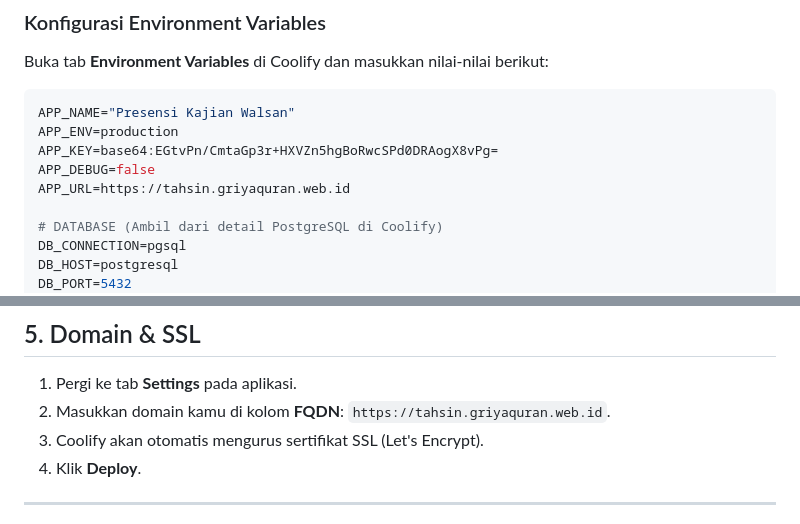
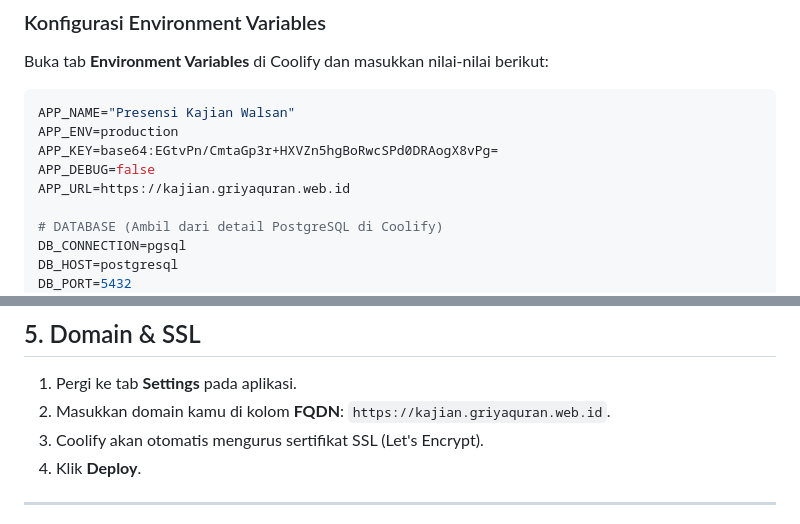
Before and after one commit to miqbalputra/kajian-walsan-gq, a Markdown page: COOLIFY_GUIDE.md, 2 parts joined by grey strips. Rendered like a GitHub page.

Commit message:
Update domain to kajian.griyaquran.web.id

```diff
--- a/COOLIFY_GUIDE.md
+++ b/COOLIFY_GUIDE.md
@@ -57,7 +57,7 @@ APP_NAME="Presensi Kajian Walsan"
 APP_ENV=production
 APP_KEY=base64:EGtvPn/CmtaGp3r+HXVZn5hgBoRwcSPd0DRAogX8vPg=
 APP_DEBUG=false
-APP_URL=https://tahsin.griyaquran.web.id
+APP_URL=https://kajian.griyaquran.web.id
 
 # DATABASE (Ambil dari detail PostgreSQL di Coolify)
 DB_CONNECTION=pgsql
@@ -84,7 +84,7 @@ CLOUDINARY_FOLDER=kajian-walsan
 ## 5. Domain & SSL
 
 1. Pergi ke tab **Settings** pada aplikasi.
-2. Masukkan domain kamu di kolom **FQDN**: `https://tahsin.griyaquran.web.id`.
+2. Masukkan domain kamu di kolom **FQDN**: `https://kajian.griyaquran.web.id`.
 3. Coolify akan otomatis mengurus sertifikat SSL (Let's Encrypt).
 4. Klik **Deploy**.
 
```
